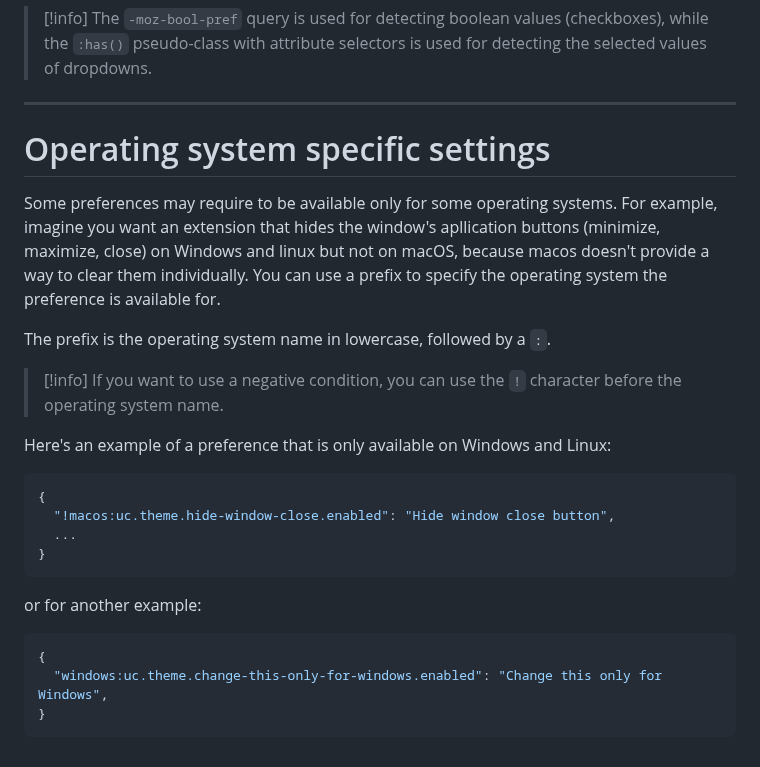
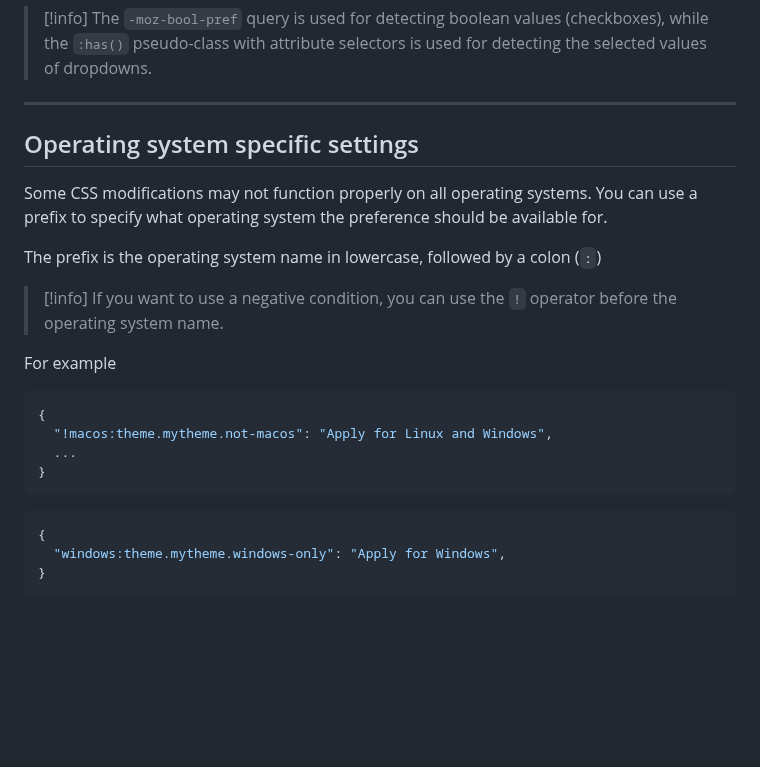
Before and after one commit to zen-browser/docs, a Markdown page: content/themes-store/themes-marketplace-preferences.md, the part around the change. Rendered like a GitHub page; blank space fills up the shorter version.

Commit message:
fixed grammar, improved clarity

````diff
--- a/content/themes-store/themes-marketplace-preferences.md
+++ b/content/themes-store/themes-marketplace-preferences.md
@@ -351,28 +351,26 @@ This allows users to:
 ---
 
 
-# Operating system specific settings
+## Operating system specific settings
 
-Some preferences may require to be available only for some operating systems. For example, imagine you want an extension that hides the window's apllication buttons (minimize, maximize, close) on Windows and linux but not on macOS, because macos doesn't provide a way to clear them individually. You can use a prefix to specify the operating system the preference is available for.
+Some CSS modifications may not function properly on all operating systems. You can use a prefix to specify what operating system the preference should be available for.
 
-The prefix is the operating system name in lowercase, followed by a `:`.
+The prefix is the operating system name in lowercase, followed by a colon (`:`)
 
 > [!info]
-> If you want to use a negative condition, you can use the `!` character before the operating system name.
+> If you want to use a negative condition, you can use the `!` operator before the operating system name.
 
-Here's an example of a preference that is only available on Windows and Linux:
+For example
 
 ```json
 {
-  "!macos:uc.theme.hide-window-close.enabled": "Hide window close button",
+  "!macos:theme.mytheme.not-macos": "Apply for Linux and Windows",
   ...
 }
 ```
 
-or for another example:
-
 ```json
 {
-  "windows:uc.theme.change-this-only-for-windows.enabled": "Change this only for Windows",
+  "windows:theme.mytheme.windows-only": "Apply for Windows",
 }
 ```
````
